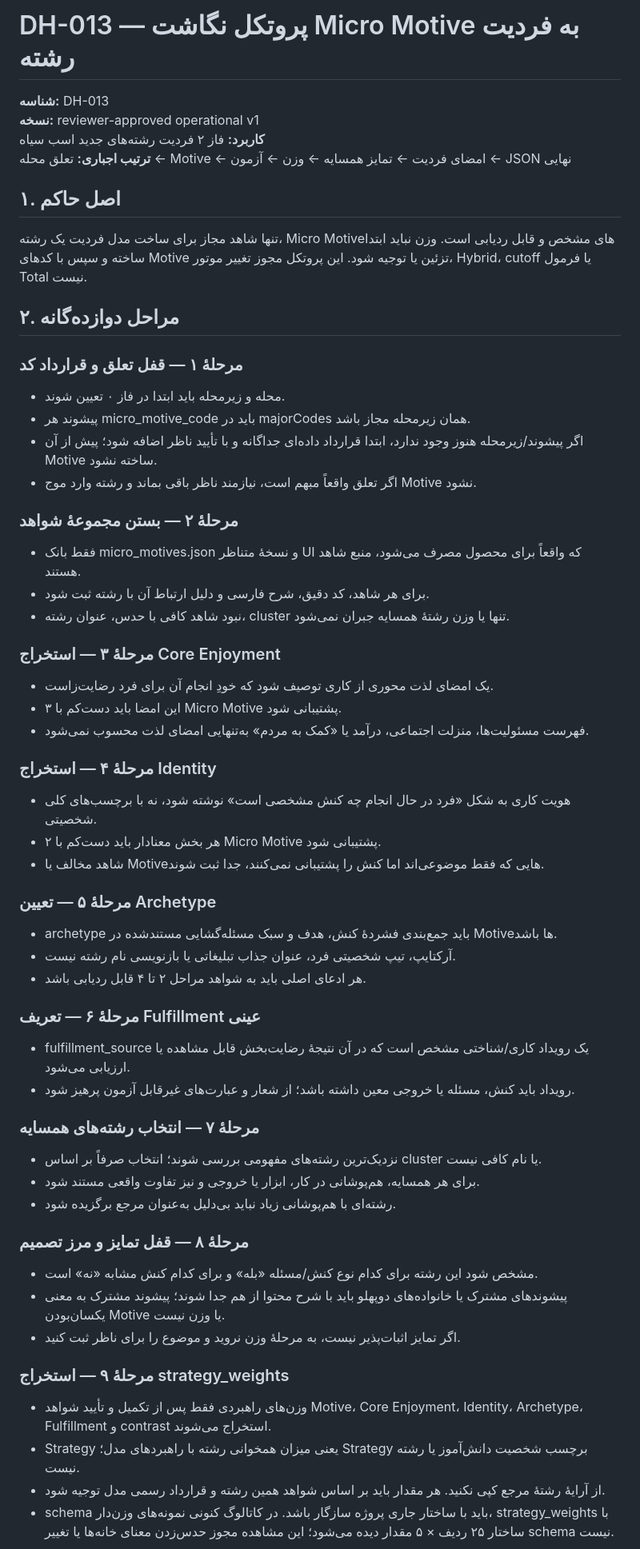
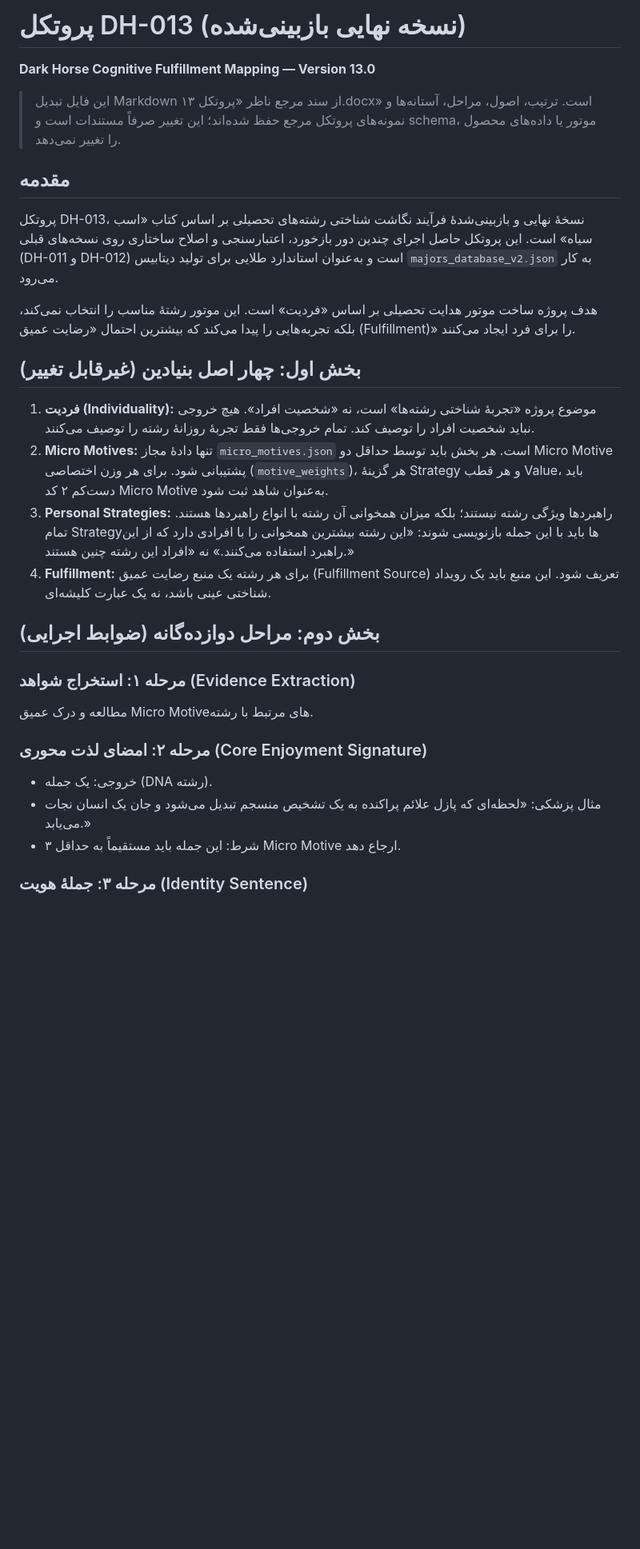
Before and after one commit to arad2000/dark-horse-v2-, a Markdown page: docs/DH-013.md, the part around one of its changes. Shown at 80% size. Rendered like a GitHub page; blank space fills up the shorter version.

Commit message:
docs: align DH-013 with supervisor-approved version 13.0

```diff
--- a/docs/DH-013.md
+++ b/docs/DH-013.md
@@ -1,59 +1,33 @@
-# DH-013 — پروتکل نگاشت Micro Motive به فردیت رشته
+# پروتکل DH-013 (نسخه نهایی بازبینی‌شده)
 
-**شناسه:** DH-013
-**نسخه:** reviewer-approved operational v1
-**کاربرد:** فاز ۲ فردیت رشته‌های جدید اسب سیاه
-**ترتیب اجباری:** تعلق محله ← Motive ← امضای فردیت ← تمایز همسایه ← وزن ← آزمون ← JSON نهایی
+**Dark Horse Cognitive Fulfillment Mapping — Version 13.0**
 
-## ۱. اصل حاکم
+> این فایل تبدیل Markdown از سند مرجع ناظر «پروتکل ۱۳.docx» است. ترتیب، اصول، مراحل، آستانه‌ها و نمونه‌های پروتکل مرجع حفظ شده‌اند؛ این تغییر صرفاً مستندات است و schema، موتور یا داده‌های محصول را تغییر نمی‌دهد.
 
-تنها شاهد مجاز برای ساخت مدل فردیت یک رشته، Micro Motiveهای مشخص و قابل ردیابی است. وزن نباید ابتدا ساخته و سپس با کدهای Motive تزئین یا توجیه شود. این پروتکل مجوز تغییر موتور، Hybrid، cutoff یا فرمول Total نیست.
+## مقدمه
 
-## ۲. مراحل دوازده‌گانه
+پروتکل DH-013، نسخهٔ نهایی و بازبینی‌شدهٔ فرآیند نگاشت شناختی رشته‌های تحصیلی بر اساس کتاب «اسب سیاه» است. این پروتکل حاصل اجرای چندین دور بازخورد، اعتبارسنجی و اصلاح ساختاری روی نسخه‌های قبلی (DH-011 و DH-012) است و به‌عنوان استاندارد طلایی برای تولید دیتابیس `majors_database_v2.json` به کار می‌رود.
 
-### مرحلهٔ ۱ — قفل تعلق و قرارداد کد
-- محله و زیرمحله باید ابتدا در فاز ۰ تعیین شوند.
-- پیشوند هر micro_motive_code باید در majorCodes همان زیرمحله مجاز باشد.
-- اگر پیشوند/زیرمحله هنوز وجود ندارد، ابتدا قرارداد داده‌ای جداگانه و با تأیید ناظر اضافه شود؛ پیش از آن Motive ساخته نشود.
-- اگر تعلق واقعاً مبهم است، نیازمند ناظر باقی بماند و رشته وارد موج Motive نشود.
+هدف پروژه ساخت موتور هدایت تحصیلی بر اساس «فردیت» است. این موتور رشتهٔ مناسب را انتخاب نمی‌کند، بلکه تجربه‌هایی را پیدا می‌کند که بیشترین احتمال «رضایت عمیق (Fulfillment)» را برای فرد ایجاد می‌کنند.
 
-### مرحلهٔ ۲ — بستن مجموعهٔ شواهد
-- فقط بانک micro_motives.json و نسخهٔ متناظر UI که واقعاً برای محصول مصرف می‌شود، منبع شاهد هستند.
-- برای هر شاهد، کد دقیق، شرح فارسی و دلیل ارتباط آن با رشته ثبت شود.
-- نبود شاهد کافی با حدس، عنوان رشته، cluster تنها یا وزن رشتهٔ همسایه جبران نمی‌شود.
+## بخش اول: چهار اصل بنیادین (غیرقابل تغییر)
 
-### مرحلهٔ ۳ — استخراج Core Enjoyment
-- یک امضای لذت محوری از کاری توصیف شود که خودِ انجام آن برای فرد رضایت‌زاست.
-- این امضا باید دست‌کم با ۳ Micro Motive پشتیبانی شود.
-- فهرست مسئولیت‌ها، منزلت اجتماعی، درآمد یا «کمک به مردم» به‌تنهایی امضای لذت محسوب نمی‌شود.
+1. **فردیت (Individuality):** موضوع پروژه «تجربهٔ شناختی رشته‌ها» است، نه «شخصیت افراد». هیچ خروجی نباید شخصیت افراد را توصیف کند. تمام خروجی‌ها فقط تجربهٔ روزانهٔ رشته را توصیف می‌کنند.
+2. **Micro Motives:** تنها دادهٔ مجاز `micro_motives.json` است. هر بخش باید توسط حداقل دو Micro Motive پشتیبانی شود. برای هر وزن اختصاصی (`motive_weights`)، هر گزینهٔ Strategy و هر قطب Value، باید دست‌کم ۲ کد Micro Motive به‌عنوان شاهد ثبت شود.
+3. **Personal Strategies:** راهبردها ویژگی رشته نیستند؛ بلکه میزان همخوانی آن رشته با انواع راهبردها هستند. تمام Strategyها باید با این جمله بازنویسی شوند: «این رشته بیشترین همخوانی را با افرادی دارد که از این راهبرد استفاده می‌کنند.» نه «افراد این رشته چنین هستند.»
+4. **Fulfillment:** برای هر رشته یک منبع رضایت عمیق (Fulfillment Source) تعریف شود. این منبع باید یک رویداد شناختی عینی باشد، نه یک عبارت کلیشه‌ای.
 
-### مرحلهٔ ۴ — استخراج Identity
-- هویت کاری به شکل «فرد در حال انجام چه کنش مشخصی است» نوشته شود، نه با برچسب‌های کلی شخصیتی.
-- هر بخش معنادار باید دست‌کم با ۲ Micro Motive پشتیبانی شود.
-- شاهد مخالف یا Motiveهایی که فقط موضوعی‌اند اما کنش را پشتیبانی نمی‌کنند، جدا ثبت شوند.
+## بخش دوم: مراحل دوازده‌گانه (ضوابط اجرایی)
 
-### مرحلهٔ ۵ — تعیین Archetype
-- archetype باید جمع‌بندی فشردهٔ کنش، هدف و سبک مسئله‌گشایی مستندشده در Motiveها باشد.
-- آرکتایپ، تیپ شخصیتی فرد، عنوان جذاب تبلیغاتی یا بازنویسی نام رشته نیست.
-- هر ادعای اصلی باید به شواهد مراحل ۲ تا ۴ قابل ردیابی باشد.
+### مرحله ۱: استخراج شواهد (Evidence Extraction)
 
-### مرحلهٔ ۶ — تعریف Fulfillment عینی
-- fulfillment_source یک رویداد کاری/شناختی مشخص است که در آن نتیجهٔ رضایت‌بخش قابل مشاهده یا ارزیابی می‌شود.
-- رویداد باید کنش، مسئله یا خروجی معین داشته باشد؛ از شعار و عبارت‌های غیرقابل آزمون پرهیز شود.
+مطالعه و درک عمیق Micro Motiveهای مرتبط با رشته.
 
-### مرحلهٔ ۷ — انتخاب رشته‌های همسایه
-- نزدیک‌ترین رشته‌های مفهومی بررسی شوند؛ انتخاب صرفاً بر اساس cluster یا نام کافی نیست.
-- برای هر همسایه، هم‌پوشانی در کار، ابزار یا خروجی و نیز تفاوت واقعی مستند شود.
-- رشته‌ای با هم‌پوشانی زیاد نباید بی‌دلیل به‌عنوان مرجع برگزیده شود.
+### مرحله ۲: امضای لذت محوری (Core Enjoyment Signature)
 
-### مرحلهٔ ۸ — قفل تمایز و مرز تصمیم
-- مشخص شود این رشته برای کدام نوع کنش/مسئله «بله» و برای کدام کنش مشابه «نه» است.
-- پیشوندهای مشترک یا خانواده‌های دوپهلو باید با شرح محتوا از هم جدا شوند؛ پیشوند مشترک به معنی یکسان‌بودن Motive یا وزن نیست.
-- اگر تمایز اثبات‌پذیر نیست، به مرحلهٔ وزن نروید و موضوع را برای ناظر ثبت کنید.
+- خروجی: یک جمله (DNA رشته).
+- مثال پزشکی: «لحظه‌ای که پازل علائم پراکنده به یک تشخیص منسجم تبدیل می‌شود و جان یک انسان نجات می‌یابد.»
+- شرط: این جمله باید مستقیماً به حداقل ۳ Micro Motive ارجاع دهد.
 
-### مرحلهٔ ۹ — استخراج strategy_weights
-- وزن‌های راهبردی فقط پس از تکمیل و تأیید شواهد Motive، Core Enjoyment، Identity، Archetype، Fulfillment و contrast استخراج می‌شوند.
-- Strategy یعنی میزان همخوانی رشته با راهبردهای مدل؛ Strategy برچسب شخصیت دانش‌آموز یا رشته نیست.
-- از آرایهٔ رشتهٔ مرجع کپی نکنید. هر مقدار باید بر اساس شواهد همین رشته و قرارداد رسمی مدل توجیه شود.
-- schema باید با ساختار جاری پروژه سازگار باشد. در کاتالوگ کنونی نمونه‌های وزن‌دار، strategy_weights با ساختار ۲۵ ردیف × ۵ مقدار دیده می‌شود؛ این مشاهده مجوز حدس‌زدن معنای خانه‌ها یا تغییر schema نیست.
+### مرحله ۳: جملهٔ هویت (Identity Sentence)
 
```
Also changed, not shown: other parts of docs/DH-013.md (+182 -36 lines).
